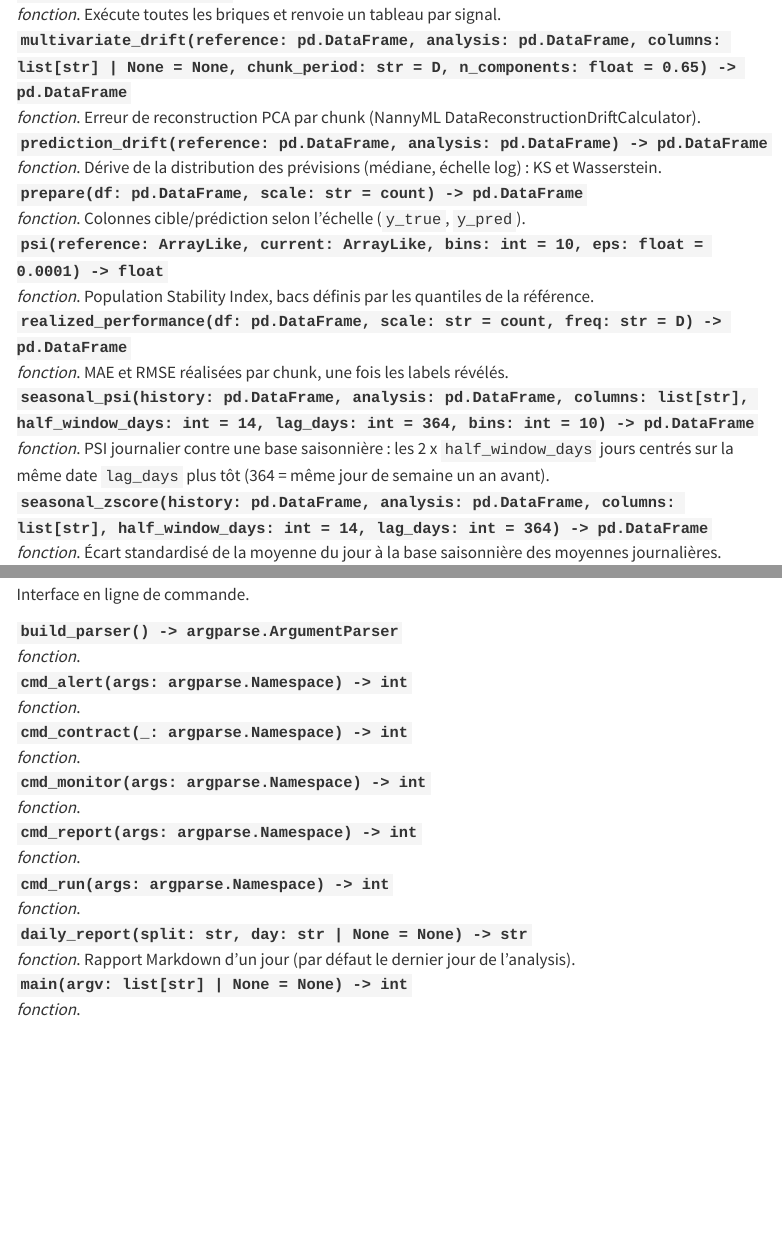
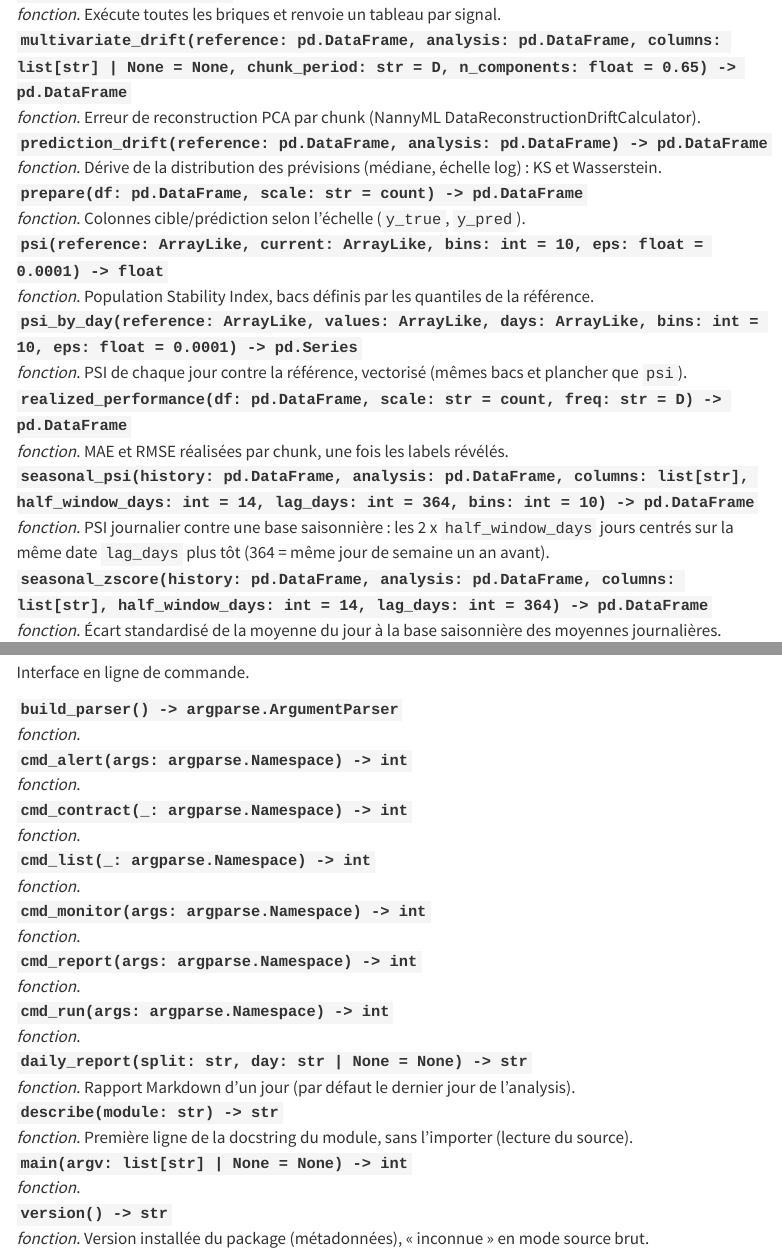
Before and after one commit to gwils28/zonefleet-observability, a Quarto document (site/reference-api.qmd): the page in a window 1100 px wide, from 4750 px down, and a second part further down, joined at a grey line. Rendered offline with R 4.5, knitr and Pandoc in place of Quarto, with nearby package versions; menus at the side of the page are left out.

Commit message:
docs(api): référence régénérée (psi_by_day, prediction_gaps, e3_seeds, CLI)

```diff
--- a/site/reference-api.qmd
+++ b/site/reference-api.qmd
@@ -235,6 +235,9 @@ Briques de monitoring : dérive des entrées et des prédictions, performance es
 `psi(reference: ArrayLike, current: ArrayLike, bins: int = 10, eps: float = 0.0001) -> float`
 : *fonction*. Population Stability Index, bacs définis par les quantiles de la référence.
 
+`psi_by_day(reference: ArrayLike, values: ArrayLike, days: ArrayLike, bins: int = 10, eps: float = 0.0001) -> pd.Series`
+: *fonction*. PSI de chaque jour contre la référence, vectorisé (mêmes bacs et plancher que `psi`).
+
 `realized_performance(df: pd.DataFrame, scale: str = count, freq: str = D) -> pd.DataFrame`
 : *fonction*. MAE et RMSE réalisées par chunk, une fois les labels révélés.
 
@@ -355,6 +358,9 @@ Interface en ligne de commande.
 `cmd_contract(_: argparse.Namespace) -> int`
 : *fonction*.
 
+`cmd_list(_: argparse.Namespace) -> int`
+: *fonction*.
+
 `cmd_monitor(args: argparse.Namespace) -> int`
 : *fonction*.
 
@@ -367,5 +373,11 @@ Interface en ligne de commande.
 `daily_report(split: str, day: str | None = None) -> str`
 : *fonction*. Rapport Markdown d'un jour (par défaut le dernier jour de l'analysis).
 
+`describe(module: str) -> str`
+: *fonction*. Première ligne de la docstring du module, sans l'importer (lecture du source).
+
 `main(argv: list[str] | None = None) -> int`
 : *fonction*.
+
+`version() -> str`
+: *fonction*. Version installée du package (métadonnées), « inconnue » en mode source brut.
```
